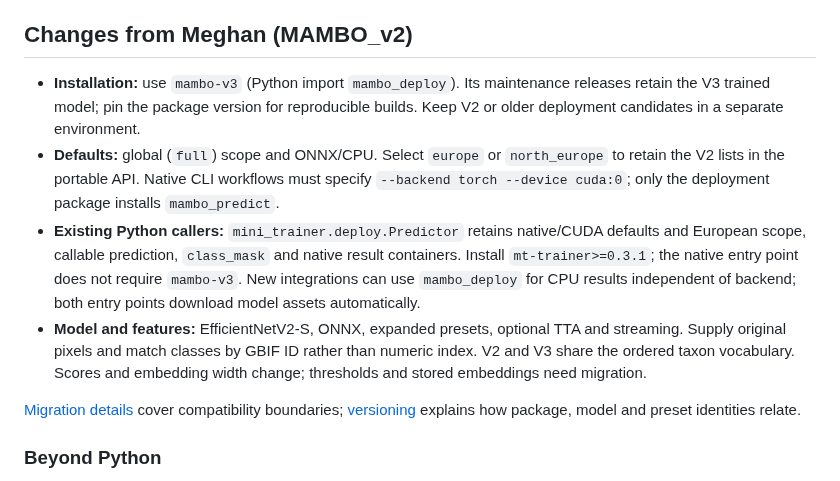
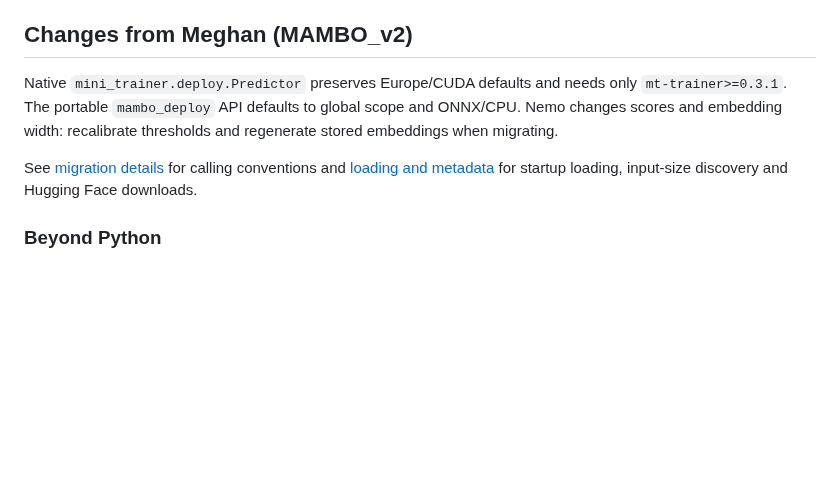
Before and after one commit to asgersvenning/mini_trainer, a Markdown page: deployment/README.md, the part around the change. Drawn GitHub-style; blank space fills up the shorter version.

Commit message:
Consolidate Nemo maintenance release guidance

```diff
--- a/deployment/README.md
+++ b/deployment/README.md
@@ -135,24 +135,14 @@ if the defaults do not fit your workload.
 
 ## Changes from Meghan (MAMBO_v2)
 
-- **Installation:** use `mambo-v3` (Python import `mambo_deploy`). Its maintenance
-  releases retain the V3 trained model; pin the package version for reproducible
-  builds. Keep V2 or older deployment candidates in a separate environment.
-- **Defaults:** global (`full`) scope and ONNX/CPU. Select `europe` or `north_europe`
-  to retain the V2 lists in the portable API. Native CLI workflows must specify
-  `--backend torch --device cuda:0`; only the deployment package installs `mambo_predict`.
-- **Existing Python callers:** `mini_trainer.deploy.Predictor` retains native/CUDA
-  defaults and European scope, callable prediction, `class_mask` and native result containers. Install
-  `mt-trainer>=0.3.1`; the native entry point does not require `mambo-v3`. New integrations can use `mambo_deploy` for CPU results
-  independent of backend; both entry points download model assets automatically.
-- **Model and features:** EfficientNetV2-S, ONNX, expanded presets, optional TTA and
-  streaming. Supply original pixels and match classes by GBIF ID rather than numeric
-  index. V2 and V3 share the ordered taxon vocabulary. Scores and embedding width change; thresholds and
-  stored embeddings need migration.
+Native `mini_trainer.deploy.Predictor` preserves Europe/CUDA defaults and needs only
+`mt-trainer>=0.3.1`. The portable `mambo_deploy` API defaults to global scope and
+ONNX/CPU. Nemo changes scores and embedding width: recalibrate thresholds and
+regenerate stored embeddings when migrating.
 
-[Migration details](../docs/mambo-integration.md#moving-from-v2) cover compatibility
-boundaries; [versioning](../docs/mambo-integration.md#versioning-and-model-identity)
-explains how package, model and preset identities relate.
+See [migration details](../docs/mambo-integration.md#moving-from-v2) for calling
+conventions and [loading and metadata](../docs/mambo-integration.md#loading-and-metadata)
+for startup loading, input-size discovery and Hugging Face downloads.
 
 ### Beyond Python
 
```
Also changed, not shown: 2 other files.
